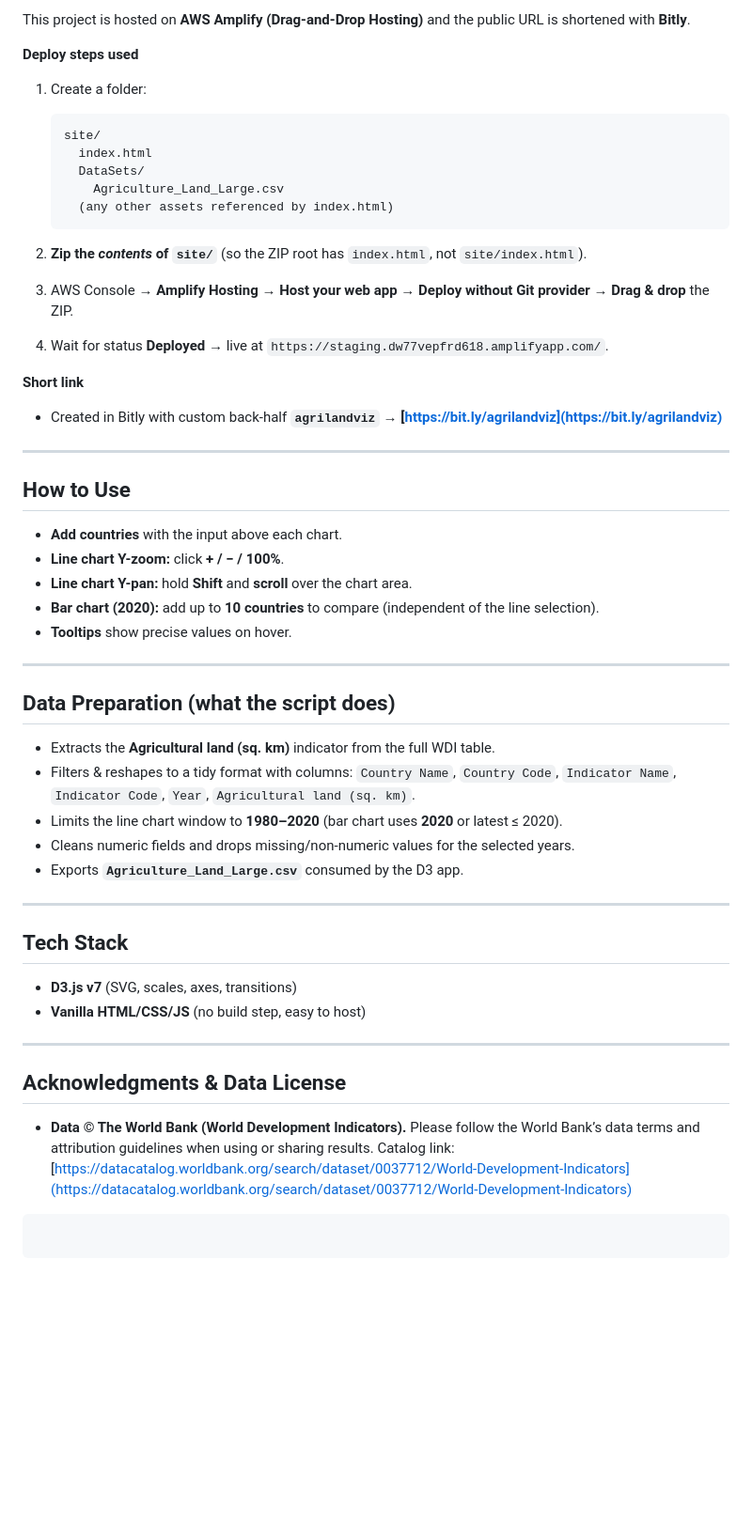
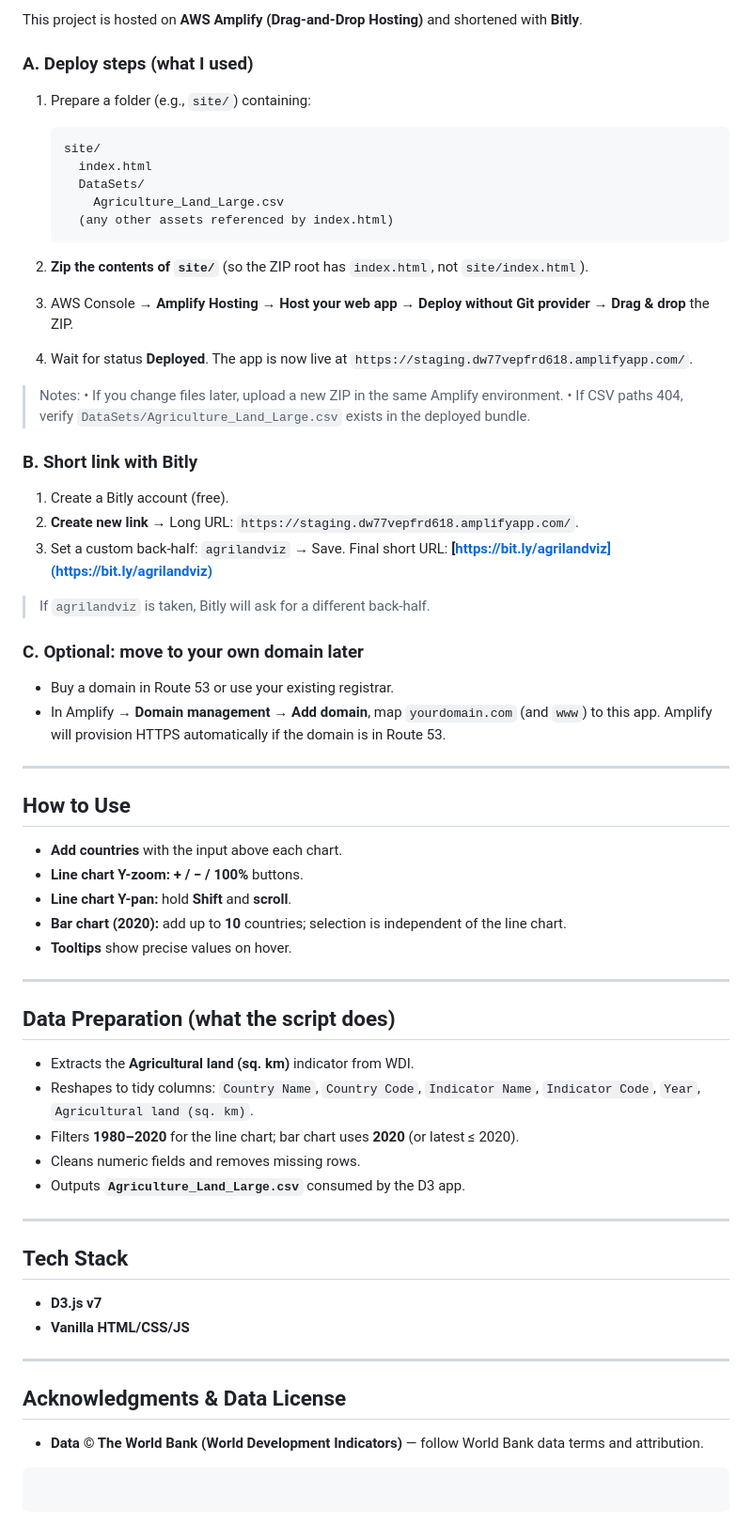
Before and after one commit to Prajith19/Agricultural_Land_Trend_Visualization, a Markdown page: README.md, the part around the change printed below. Shown: that part at 94% size. Rendered like a GitHub page; blank space fills up the shorter version.

````diff
--- a/README.md
+++ b/README.md
@@ -96,9 +101,9 @@ Ensure **`DataSets/Agriculture_Land_Large.csv`** is in the **same directory** as
 
-This project is hosted on **AWS Amplify (Drag-and-Drop Hosting)** and the public URL is shortened with **Bitly**.
+This project is hosted on **AWS Amplify (Drag-and-Drop Hosting)** and shortened with **Bitly**.
 
-**Deploy steps used**
+### A. Deploy steps (what I used)
 
-1. Create a folder:
+1. Prepare a folder (e.g., `site/`) containing:
 
    ```
    site/
@@ -107,50 +112,63 @@ This project is hosted on **AWS Amplify (Drag-and-Drop Hosting)** and the public
        Agriculture_Land_Large.csv
      (any other assets referenced by index.html)
    ```
-2. **Zip the *contents* of `site/`** (so the ZIP root has `index.html`, not `site/index.html`).
+2. **Zip the contents of `site/`** (so the ZIP root has `index.html`, not `site/index.html`).
 3. AWS Console → **Amplify Hosting** → **Host your web app** → **Deploy without Git provider** → **Drag & drop** the ZIP.
-4. Wait for status **Deployed** → live at
+4. Wait for status **Deployed**. The app is now live at
    `https://staging.dw77vepfrd618.amplifyapp.com/`.
 
-**Short link**
+> Notes:
+> • If you change files later, upload a new ZIP in the same Amplify environment.
+> • If CSV paths 404, verify `DataSets/Agriculture_Land_Large.csv` exists in the deployed bundle.
 
-* Created in Bitly with custom back-half **`agrilandviz`** → **[https://bit.ly/agrilandviz](https://bit.ly/agrilandviz)**
+### B. Short link with Bitly
+
+1. Create a Bitly account (free).
+2. **Create new link** → Long URL: `https://staging.dw77vepfrd618.amplifyapp.com/`.
+3. Set a custom back-half: `agrilandviz` → Save.
+   Final short URL: **[https://bit.ly/agrilandviz](https://bit.ly/agrilandviz)**
+
+> If `agrilandviz` is taken, Bitly will ask for a different back-half.
+
+### C. Optional: move to your own domain later
+
+* Buy a domain in Route 53 or use your existing registrar.
+* In Amplify → **Domain management → Add domain**, map `yourdomain.com` (and `www`) to this app.
+  Amplify will provision HTTPS automatically if the domain is in Route 53.
 
 ---
 
 ## How to Use
 
 * **Add countries** with the input above each chart.
-* **Line chart Y-zoom:** click **+ / − / 100%**.
-* **Line chart Y-pan:** hold **Shift** and **scroll** over the chart area.
-* **Bar chart (2020):** add up to **10 countries** to compare (independent of the line selection).
+* **Line chart Y-zoom:** **+ / − / 100%** buttons.
+* **Line chart Y-pan:** hold **Shift** and **scroll**.
+* **Bar chart (2020):** add up to **10** countries; selection is independent of the line chart.
 * **Tooltips** show precise values on hover.
 
 ---
 
 ## Data Preparation (what the script does)
 
-* Extracts the **Agricultural land (sq. km)** indicator from the full WDI table.
-* Filters & reshapes to a tidy format with columns:
+* Extracts the **Agricultural land (sq. km)** indicator from WDI.
+* Reshapes to tidy columns:
   `Country Name`, `Country Code`, `Indicator Name`, `Indicator Code`, `Year`, `Agricultural land (sq. km)`.
-* Limits the line chart window to **1980–2020** (bar chart uses **2020** or latest ≤ 2020).
-* Cleans numeric fields and drops missing/non-numeric values for the selected years.
-* Exports **`Agriculture_Land_Large.csv`** consumed by the D3 app.
+* Filters **1980–2020** for the line chart; bar chart uses **2020** (or latest ≤ 2020).
+* Cleans numeric fields and removes missing rows.
+* Outputs **`Agriculture_Land_Large.csv`** consumed by the D3 app.
 
 ---
 
 ## Tech Stack
 
-* **D3.js v7** (SVG, scales, axes, transitions)
-* **Vanilla HTML/CSS/JS** (no build step, easy to host)
+* **D3.js v7**
+* **Vanilla HTML/CSS/JS**
 
 ---
 
 ## Acknowledgments & Data License
 
-* **Data © The World Bank (World Development Indicators).**
-  Please follow the World Bank’s data terms and attribution guidelines when using or sharing results.
-  Catalog link: [https://datacatalog.worldbank.org/search/dataset/0037712/World-Development-Indicators](https://datacatalog.worldbank.org/search/dataset/0037712/World-Development-Indicators)
+* **Data © The World Bank (World Development Indicators)** — follow World Bank data terms and attribution.
 
 ```
 ```
````
Also changed, not shown: other parts of README.md (+44 -39 lines).
